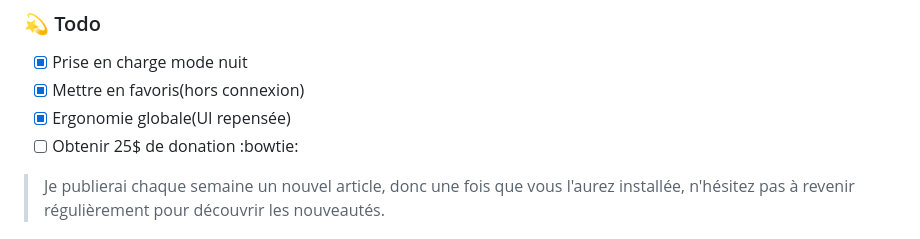
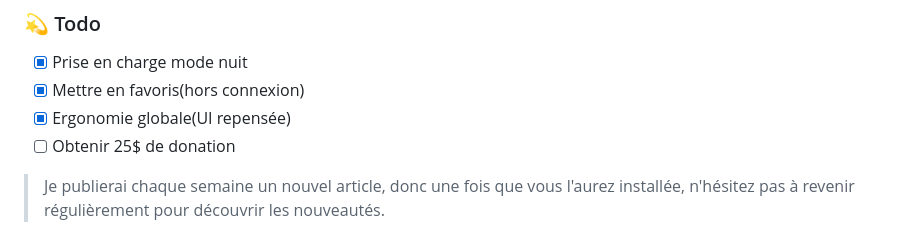
Before and after one commit to anonymmouscoder/Coding-Daily, a Markdown page: README.md, the part around the change. Drawn GitHub-style.

```diff
--- a/README.md
+++ b/README.md
@@ -35,7 +35,7 @@ Vous vous demandez sûrement ce que c'est, n'est-ce pas ? Eh bien, l'idée m'est
 - [x] Prise en charge mode nuit
 - [x] Mettre en favoris(hors connexion)
 - [x] Ergonomie globale(UI repensée)
-- [ ] Obtenir 25$ de donation :bowtie:
+- [ ] Obtenir 25$ de donation
 
 > Je publierai chaque semaine un nouvel article, donc une fois que vous l'aurez installée, n'hésitez pas à revenir régulièrement pour découvrir les nouveautés.
 
```
